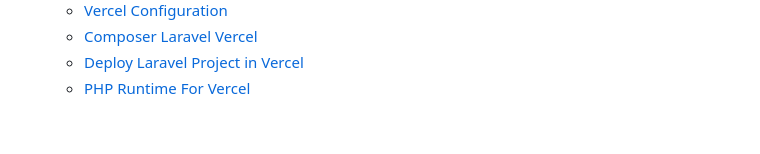
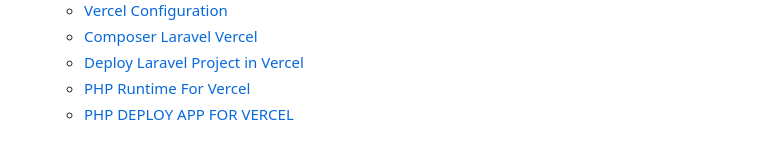
Before and after one commit to JulianySavazzi/feedbacker, a Markdown page: README.md, the part around the change. Drawn GitHub-style.

```diff
--- a/README.md
+++ b/README.md
@@ -109,3 +109,4 @@ npm run cy:open
 	- [Composer Laravel Vercel](https://packagist.org/packages/revolution/laravel-vercel-installer)
 	- [Deploy Laravel Project in Vercel](https://rzamandala.medium.com/how-to-deploy-laravel-project-to-vercel-7b3c2800e974)
 	- [PHP Runtime For Vercel](https://github.com/vercel-community/php)
+	- [PHP DEPLOY APP FOR VERCEL](https://php.vercel.app/)
```
